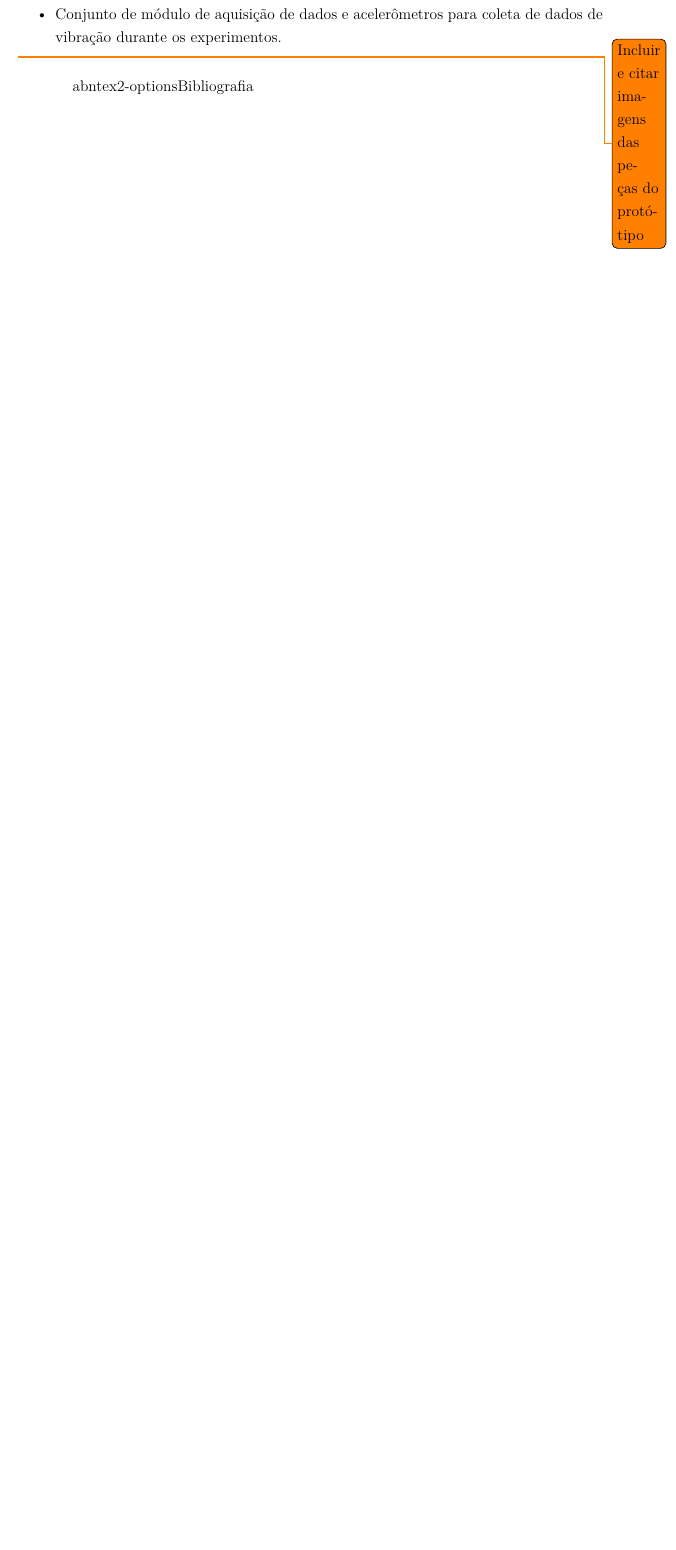
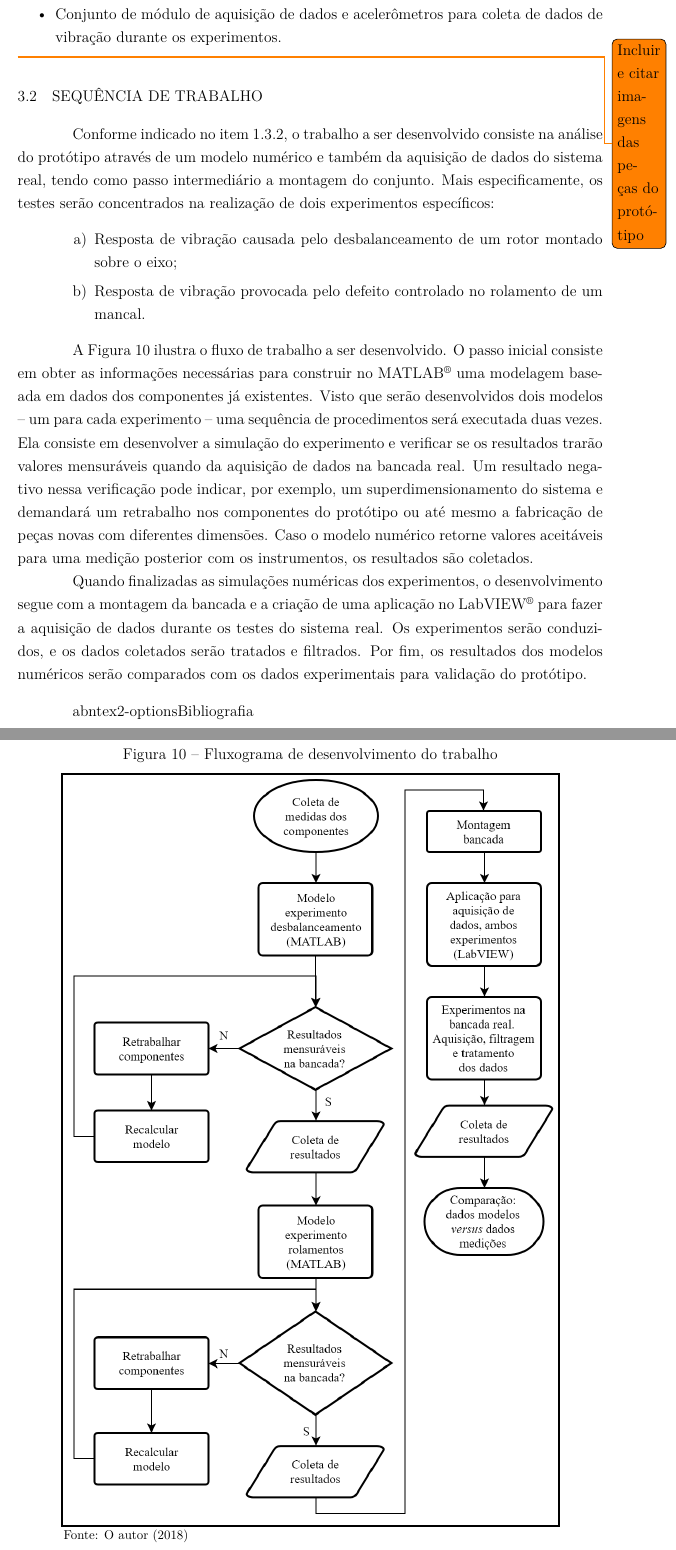
Before and after one commit to HenriqueBaron/tcc-relatorio, a LaTeX thesis (Relatorio/Main.tex): part of page 28 of 29 before the commit and two parts of pages 28 and 29 of 30 after it, the two joined at a grey line, cut so that both start at the same text, the shorter picture padded with empty space. Compiled offline with pdfLaTeX.

Commit message:
Feitos alguns ajustes no desenho do fluxograma. Criada a seção Sequência de trabalho, que o descreve.

```diff
--- a/Relatorio/Main.tex
+++ b/Relatorio/Main.tex
@@ -540,6 +540,23 @@
 		\item Conjunto de módulo de aquisição de dados e acelerômetros para coleta de dados de vibração durante os experimentos.
 	\end{itemize} \todo{Incluir e citar imagens das peças do protótipo}
 
+	\section{Sequência de trabalho}
+	Conforme indicado no item \ref{sec:objetivos:especificos}, o trabalho a ser desenvolvido consiste na análise do protótipo através de um modelo numérico e também da aquisição de dados do sistema real, tendo como passo intermediário a montagem do conjunto. Mais especificamente, os testes serão concentrados na realização de dois experimentos específicos:
+	\begin{enumerate}
+		\setlength{\itemsep}{0pt plus 2pt minus 1pt}
+		\item Resposta de vibração causada pelo desbalanceamento de um rotor montado sobre o eixo;
+		\item Resposta de vibração provocada pelo defeito controlado no rolamento de um mancal.
+	\end{enumerate}
+
+	A Figura \ref{fig:fluxograma} ilustra o fluxo de trabalho a ser desenvolvido. O passo inicial consiste em obter as informações necessárias para construir no MATLAB\textsuperscript{\textregistered} uma modelagem baseada em dados dos componentes já existentes. Visto que serão desenvolvidos dois modelos -- um para cada experimento -- uma sequência de procedimentos será executada duas vezes. Ela consiste em desenvolver a simulação do experimento e verificar se os resultados trarão valores mensuráveis quando da aquisição de dados na bancada real. Um resultado negativo nessa verificação pode indicar, por exemplo, um superdimensionamento do sistema e demandará um retrabalho nos componentes do protótipo ou até mesmo a fabricação de peças novas com diferentes dimensões. Caso o modelo numérico retorne valores aceitáveis para uma medição posterior com os instrumentos, os resultados são coletados.
+
+	Quando finalizadas as simulações numéricas dos experimentos, o desenvolvimento segue com a montagem da bancada e a criação de uma aplicação no LabVIEW\textsuperscript{\textregistered} para fazer a aquisição de dados durante os testes do sistema real. Os experimentos serão conduzidos, e os dados coletados serão tratados e filtrados. Por fim, os resultados dos modelos numéricos serão comparados com os dados experimentais para validação do protótipo.
+
+	\begin{figure}[t]
+		\incluirimagem[0.4]{Fluxograma.png}{Fluxograma de desenvolvimento do trabalho}{O autor (\thedate)}
+		\label{fig:fluxograma}
+	\end{figure}
+
 	\postextual
 
 	\bibliography{Bibliografia}
```
Also changed, not shown: Imagens/Fluxograma.png, Relatorio/Main.tex (4 more changed lines), 1 other file.
